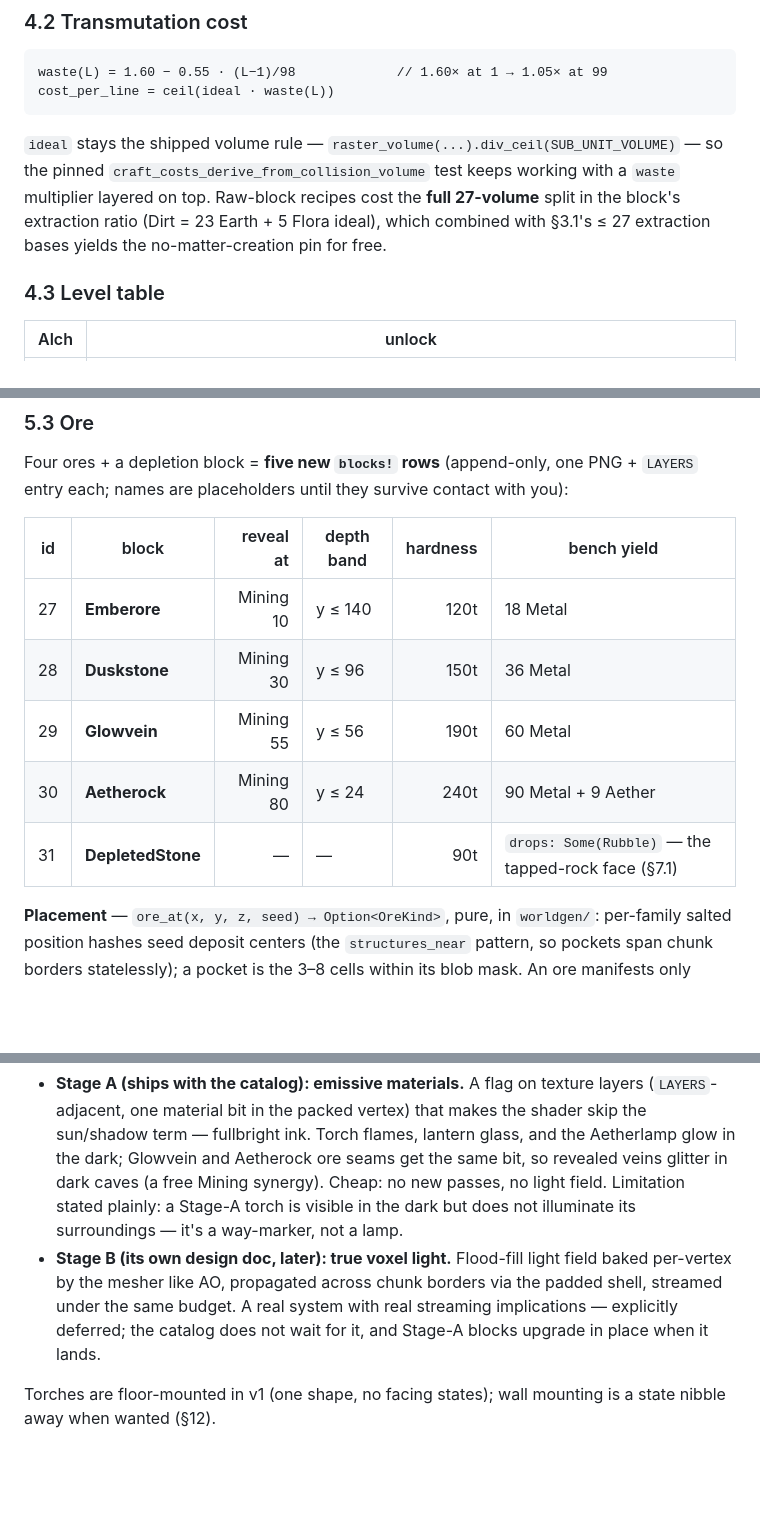
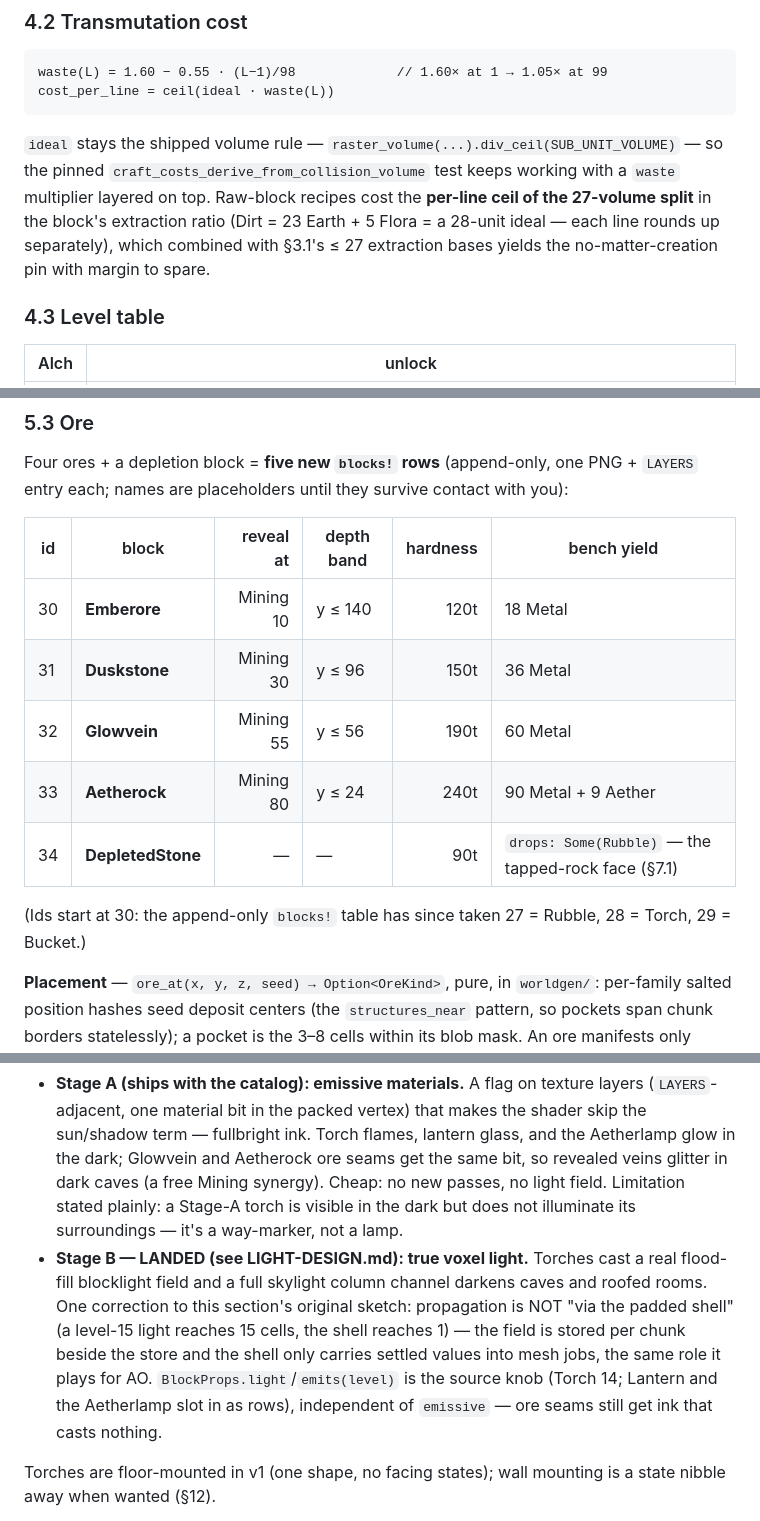
Before and after one commit to Zaneris/digblock-rs, a Markdown page: SKILLS-DESIGN.md, 3 parts joined by grey strips. Rendered like a GitHub page; blank space fills up the shorter version.

```diff
--- a/SKILLS-DESIGN.md
+++ b/SKILLS-DESIGN.md
@@ -200,9 +208,10 @@ cost_per_line = ceil(ideal · waste(L))
 
 `ideal` stays the shipped volume rule — `raster_volume(...).div_ceil(SUB_UNIT_VOLUME)` —
 so the pinned `craft_costs_derive_from_collision_volume` test keeps working with a `waste`
-multiplier layered on top. Raw-block recipes cost the **full 27-volume** split in the
-block's extraction ratio (Dirt = 23 Earth + 5 Flora ideal), which combined with §3.1's
-≤ 27 extraction bases yields the no-matter-creation pin for free.
+multiplier layered on top. Raw-block recipes cost the **per-line ceil of the 27-volume split** in the
+block's extraction ratio (Dirt = 23 Earth + 5 Flora = a 28-unit ideal — each line
+rounds up separately), which combined with §3.1's ≤ 27 extraction bases yields the
+no-matter-creation pin with margin to spare.
 
 ### 4.3 Level table
 
@@ -280,11 +289,14 @@ Four ores + a depletion block = **five new `blocks!` rows** (append-only, one PN
 
 | id | block | reveal at | depth band | hardness | bench yield |
 |--|---|--:|---|--:|---|
-| 27 | **Emberore** | Mining 10 | y ≤ 140 | 120t | 18 Metal |
-| 28 | **Duskstone** | Mining 30 | y ≤ 96 | 150t | 36 Metal |
-| 29 | **Glowvein** | Mining 55 | y ≤ 56 | 190t | 60 Metal |
-| 30 | **Aetherock** | Mining 80 | y ≤ 24 | 240t | 90 Metal + 9 Aether |
-| 31 | **DepletedStone** | — | — | 90t | `drops: Some(Rubble)` — the tapped-rock face (§7.1) |
+| 30 | **Emberore** | Mining 10 | y ≤ 140 | 120t | 18 Metal |
+| 31 | **Duskstone** | Mining 30 | y ≤ 96 | 150t | 36 Metal |
+| 32 | **Glowvein** | Mining 55 | y ≤ 56 | 190t | 60 Metal |
+| 33 | **Aetherock** | Mining 80 | y ≤ 24 | 240t | 90 Metal + 9 Aether |
+| 34 | **DepletedStone** | — | — | 90t | `drops: Some(Rubble)` — the tapped-rock face (§7.1) |
+
+(Ids start at 30: the append-only `blocks!` table has since taken 27 = Rubble,
+28 = Torch, 29 = Bucket.)
 
 **Placement** — `ore_at(x, y, z, seed) → Option<OreKind>`, pure, in `worldgen/`:
 per-family salted position hashes seed deposit centers (the `structures_near` pattern, so
@@ -521,11 +533,14 @@ stages:
   glitter in dark caves (a free Mining synergy). Cheap: no new passes, no light field.
   Limitation stated plainly: a Stage-A torch is visible in the dark but does not
   illuminate its surroundings — it's a way-marker, not a lamp.
-- **Stage B (its own design doc, later): true voxel light.** Flood-fill light field baked
-  per-vertex by the mesher like AO, propagated across chunk borders via the padded shell,
-  streamed under the same budget. A real system with real streaming implications —
-  explicitly deferred; the catalog does not wait for it, and Stage-A blocks upgrade in
-  place when it lands.
+- **Stage B — LANDED (see LIGHT-DESIGN.md): true voxel light.** Torches cast a real
+  flood-fill blocklight field and a full skylight column channel darkens caves and
+  roofed rooms. One correction to this section's original sketch: propagation is NOT
+  "via the padded shell" (a level-15 light reaches 15 cells, the shell reaches 1) — the
+  field is stored per chunk beside the store and the shell only carries settled values
+  into mesh jobs, the same role it plays for AO. `BlockProps.light`/`emits(level)` is
+  the source knob (Torch 14; Lantern and the Aetherlamp slot in as rows), independent
+  of `emissive` — ore seams still get ink that casts nothing.
 
 Torches are floor-mounted in v1 (one shape, no facing states); wall mounting is a state
 nibble away when wanted (§12).
```
Also changed, not shown: other parts of SKILLS-DESIGN.md (+16 -6 lines), CLAUDE.md (+1 -1 lines).
